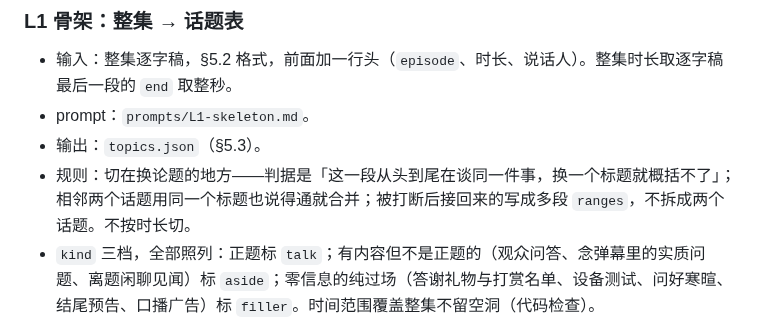
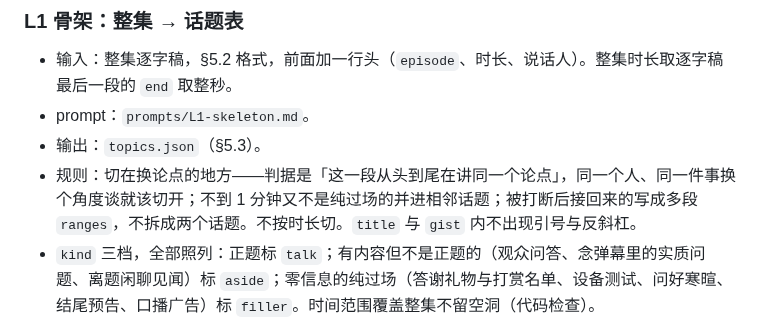
Before and after one commit to kildren-coder/story-machine, a Markdown page: SPEC.md, the part around the change. Rendered like a GitHub page.

```diff
--- a/SPEC.md
+++ b/SPEC.md
@@ -132,7 +132,7 @@ L7      渲染      纯代码 ──► 日报 + 事件笔记 + 跨 UP 对照
 - 输入：整集逐字稿，§5.2 格式，前面加一行头（`episode`、时长、说话人）。整集时长取逐字稿最后一段的 `end` 取整秒。
 - prompt：`prompts/L1-skeleton.md`。
 - 输出：`topics.json`（§5.3）。
-- 规则：切在换论题的地方——判据是「这一段从头到尾在谈同一件事，换一个标题就概括不了」；相邻两个话题用同一个标题也说得通就合并；被打断后接回来的写成多段 `ranges`，不拆成两个话题。不按时长切。
+- 规则：切在换论点的地方——判据是「这一段从头到尾在讲同一个论点」，同一个人、同一件事换个角度谈就该切开；不到 1 分钟又不是纯过场的并进相邻话题；被打断后接回来的写成多段 `ranges`，不拆成两个话题。不按时长切。`title` 与 `gist` 内不出现引号与反斜杠。
 - `kind` 三档，全部照列：正题标 `talk`；有内容但不是正题的（观众问答、念弹幕里的实质问题、离题闲聊见闻）标 `aside`；零信息的纯过场（答谢礼物与打赏名单、设备测试、问好寒暄、结尾预告、口播广告）标 `filler`。时间范围覆盖整集不留空洞（代码检查）。
 - 代码检查：§5.3 的字段与类型；`id` 匹配 `^[a-z0-9-]+$` 且全集唯一；范围起点早于终点且落在 `[00:00:00, 时长]`；排序后从 `00:00:00` 到时长无空洞无重叠，允许 ≤ 5 秒的缝。不过按 §4.1 重试后进 `_failed/`。
 - sonnet / low。
```
Also changed, not shown: prompts/L1-skeleton.md (+17 -6 lines).
